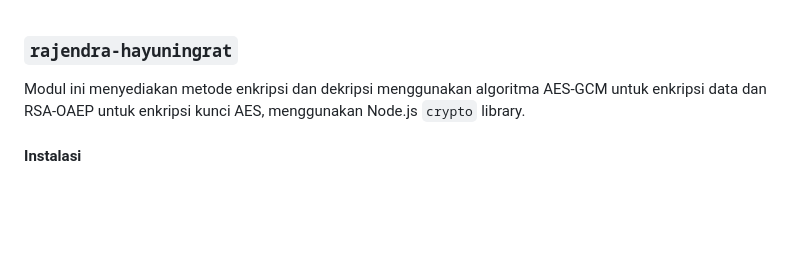
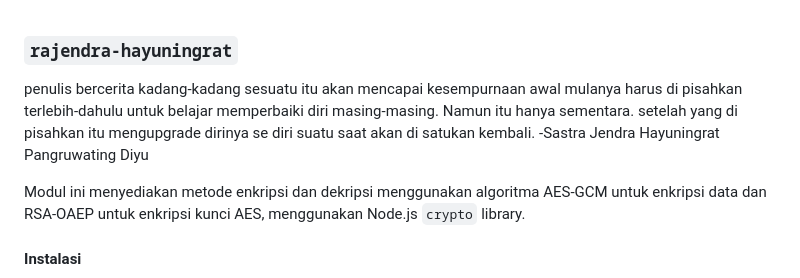
Before and after one commit to ebetap/rahayu-nd, a Markdown page: README.md, the part around the change. Rendered like a GitHub page; blank space fills up the shorter version.

```diff
--- a/README.md
+++ b/README.md
@@ -1,4 +1,5 @@
 ### `rajendra-hayuningrat`
+penulis bercerita kadang-kadang sesuatu itu akan mencapai kesempurnaan awal mulanya harus di pisahkan terlebih-dahulu untuk belajar memperbaiki diri masing-masing. Namun itu hanya sementara. setelah yang di pisahkan itu mengupgrade dirinya se diri suatu saat akan di satukan kembali. -Sastra Jendra Hayuningrat Pangruwating Diyu
 
 Modul ini menyediakan metode enkripsi dan dekripsi menggunakan algoritma AES-GCM untuk enkripsi data dan RSA-OAEP untuk enkripsi kunci AES, menggunakan Node.js `crypto` library.
 
```
